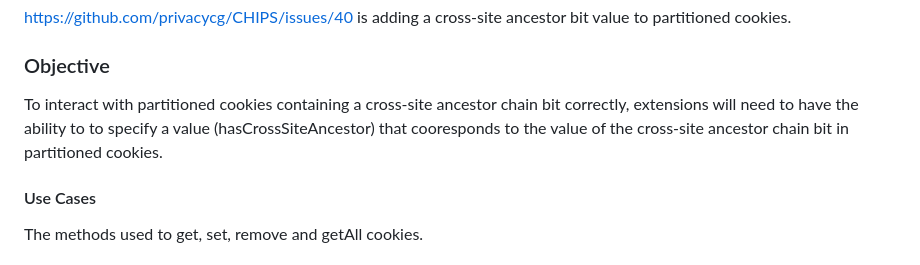
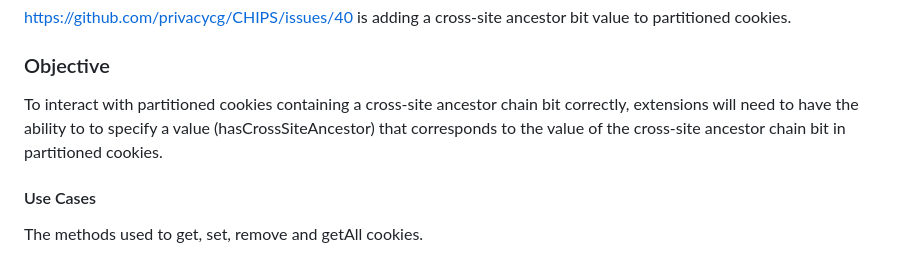
Before and after one commit to w3c/webextensions, a Markdown page: proposals/hasCrossSiteAncestor.md, the part around the change. Rendered like a GitHub page.

Commit message:
Update proposals/hasCrossSiteAncestor.md
Co-authored-by: Rob Wu <rob@robwu.nl>

```diff
--- a/proposals/hasCrossSiteAncestor.md
+++ b/proposals/hasCrossSiteAncestor.md
@@ -20,7 +20,7 @@ Allow extensions to utilize a hasCrossSiteAncestor boolean value when interactin
 https://github.com/privacycg/CHIPS/issues/40 is adding a cross-site ancestor bit value to partitioned cookies.
 
 ### Objective
-To interact with partitioned cookies containing a cross-site ancestor chain bit correctly, extensions will need to have the ability to to specify a value (hasCrossSiteAncestor) that cooresponds to the value of the cross-site ancestor chain bit in partitioned cookies.
+To interact with partitioned cookies containing a cross-site ancestor chain bit correctly, extensions will need to have the ability to to specify a value (hasCrossSiteAncestor) that corresponds to the value of the cross-site ancestor chain bit in partitioned cookies.
 
 #### Use Cases
 
```
